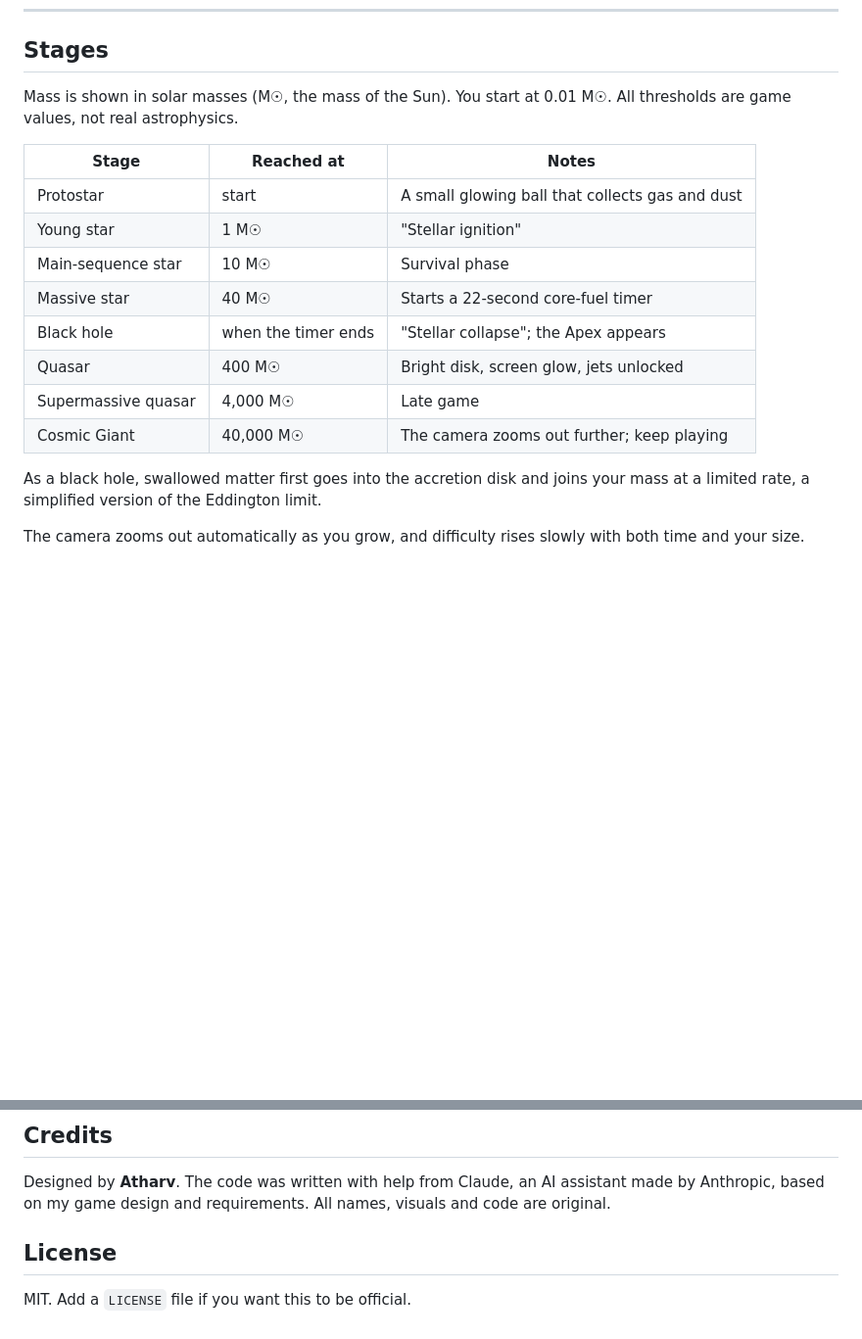
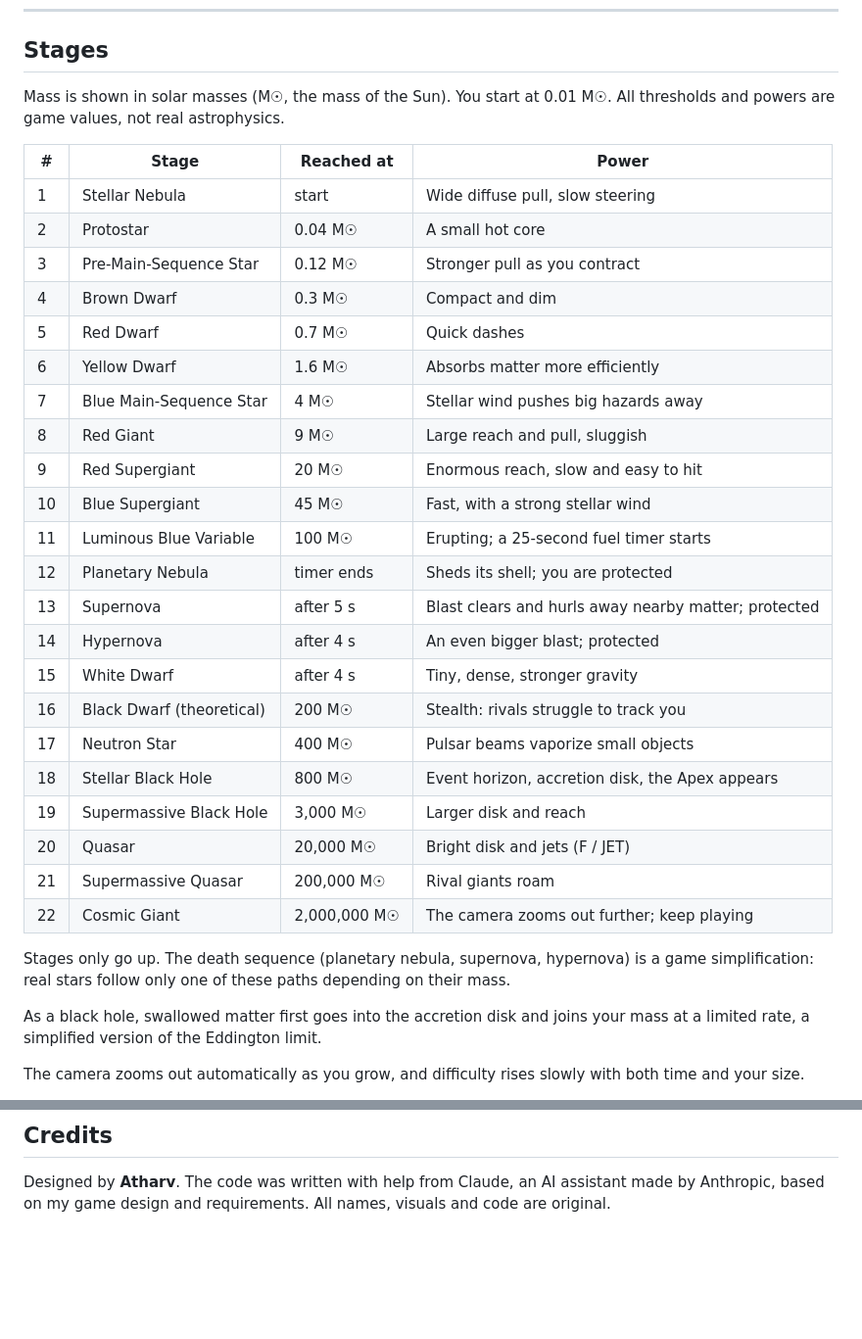
Before and after one commit to Variant-L1130/Accretion, a Markdown page: README.md, 2 parts joined by grey strips. Shown at 98% size. Rendered like a GitHub page; blank space fills up the shorter version.

Commit message:
Enhance stages details and remove License section
Expanded the stages section with additional details on game progression and powers associated with each stage. Removed the License section.

```diff
--- a/README.md
+++ b/README.md
@@ -36,18 +36,34 @@ Settings include sensitivity, sound volume, screen shake, zoom and a visual-effe
 
 ## Stages
 
-Mass is shown in solar masses (M☉, the mass of the Sun). You start at 0.01 M☉. All thresholds are game values, not real astrophysics.
+Mass is shown in solar masses (M☉, the mass of the Sun). You start at 0.01 M☉. All thresholds and powers are game values, not real astrophysics.
 
-| Stage | Reached at | Notes |
-|---|---|---|
-| Protostar | start | A small glowing ball that collects gas and dust |
-| Young star | 1 M☉ | "Stellar ignition" |
-| Main-sequence star | 10 M☉ | Survival phase |
-| Massive star | 40 M☉ | Starts a 22-second core-fuel timer |
-| Black hole | when the timer ends | "Stellar collapse"; the Apex appears |
-| Quasar | 400 M☉ | Bright disk, screen glow, jets unlocked |
-| Supermassive quasar | 4,000 M☉ | Late game |
-| Cosmic Giant | 40,000 M☉ | The camera zooms out further; keep playing |
+| # | Stage | Reached at | Power |
+|---|---|---|---|
+| 1 | Stellar Nebula | start | Wide diffuse pull, slow steering |
+| 2 | Protostar | 0.04 M☉ | A small hot core |
+| 3 | Pre-Main-Sequence Star | 0.12 M☉ | Stronger pull as you contract |
+| 4 | Brown Dwarf | 0.3 M☉ | Compact and dim |
+| 5 | Red Dwarf | 0.7 M☉ | Quick dashes |
+| 6 | Yellow Dwarf | 1.6 M☉ | Absorbs matter more efficiently |
+| 7 | Blue Main-Sequence Star | 4 M☉ | Stellar wind pushes big hazards away |
+| 8 | Red Giant | 9 M☉ | Large reach and pull, sluggish |
+| 9 | Red Supergiant | 20 M☉ | Enormous reach, slow and easy to hit |
+| 10 | Blue Supergiant | 45 M☉ | Fast, with a strong stellar wind |
+| 11 | Luminous Blue Variable | 100 M☉ | Erupting; a 25-second fuel timer starts |
+| 12 | Planetary Nebula | timer ends | Sheds its shell; you are protected |
+| 13 | Supernova | after 5 s | Blast clears and hurls away nearby matter; protected |
+| 14 | Hypernova | after 4 s | An even bigger blast; protected |
+| 15 | White Dwarf | after 4 s | Tiny, dense, stronger gravity |
+| 16 | Black Dwarf (theoretical) | 200 M☉ | Stealth: rivals struggle to track you |
+| 17 | Neutron Star | 400 M☉ | Pulsar beams vaporize small objects |
+| 18 | Stellar Black Hole | 800 M☉ | Event horizon, accretion disk, the Apex appears |
+| 19 | Supermassive Black Hole | 3,000 M☉ | Larger disk and reach |
+| 20 | Quasar | 20,000 M☉ | Bright disk and jets (F / JET) |
+| 21 | Supermassive Quasar | 200,000 M☉ | Rival giants roam |
+| 22 | Cosmic Giant | 2,000,000 M☉ | The camera zooms out further; keep playing |
+
+Stages only go up. The death sequence (planetary nebula, supernova, hypernova) is a game simplification: real stars follow only one of these paths depending on their mass.
 
 As a black hole, swallowed matter first goes into the accretion disk and joins your mass at a limited rate, a simplified version of the Eddington limit.
 
@@ -112,7 +128,3 @@ On GitHub: Settings → Pages → Deploy from a branch → `main` / `(root)`. Th
 ## Credits
 
 Designed by **Atharv**. The code was written with help from Claude, an AI assistant made by Anthropic, based on my game design and requirements. All names, visuals and code are original.
-
-## License
-
-MIT. Add a `LICENSE` file if you want this to be official.
```
